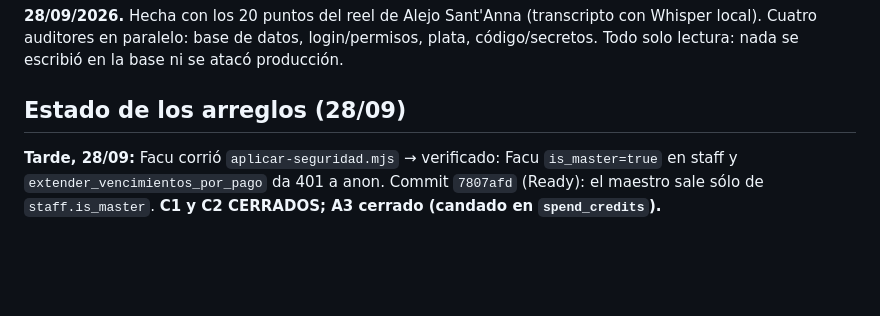
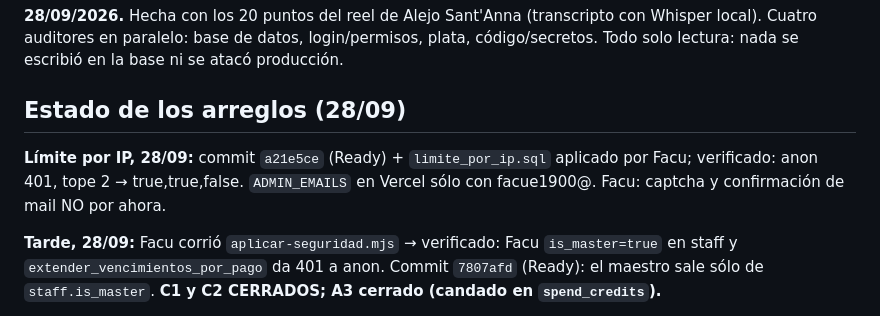
Before and after one commit to facue1900-byte/facu-os, a Markdown page: active/astronomy/AUDITORIA_SEGURIDAD_2026-09-28.md, the part around the change. Rendered like a GitHub page; blank space fills up the shorter version.

Commit message:
Auditoría de seguridad: límite por IP en producción y verificado
Co-Authored-By: Claude Opus 5.5 (1M context) <noreply@anthropic.com>
Claude-Session: https://claude.ai/code/session_0116vBiz7mFjZUmQMUFsveLB

```diff
--- a/active/astronomy/AUDITORIA_SEGURIDAD_2026-09-28.md
+++ b/active/astronomy/AUDITORIA_SEGURIDAD_2026-09-28.md
@@ -5,6 +5,8 @@ Cuatro auditores en paralelo: base de datos, login/permisos, plata, código/secr
 nada se escribió en la base ni se atacó producción.
 
 ## Estado de los arreglos (28/09)
+
+**Límite por IP, 28/09:** commit `a21e5ce` (Ready) + `limite_por_ip.sql` aplicado por Facu; verificado: anon 401, tope 2 → true,true,false. `ADMIN_EMAILS` en Vercel sólo con facue1900@. Facu: captcha y confirmación de mail NO por ahora.
 
 **Tarde, 28/09:** Facu corrió `aplicar-seguridad.mjs` → verificado: Facu `is_master=true` en staff y `extender_vencimientos_por_pago` da 401 a anon. Commit `7807afd` (Ready): el maestro sale sólo de `staff.is_master`. **C1 y C2 CERRADOS; A3 cerrado (candado en `spend_credits`).**
 
```
